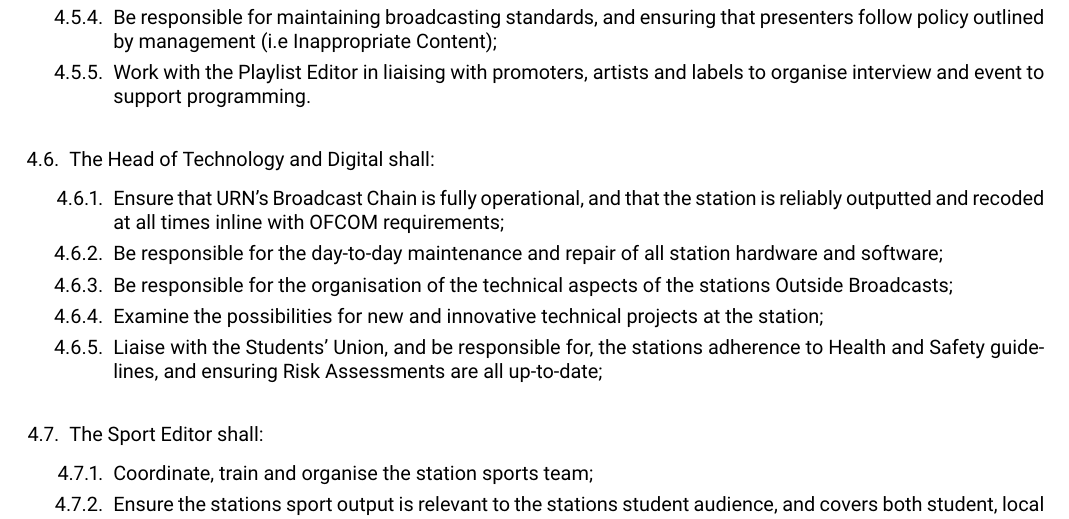
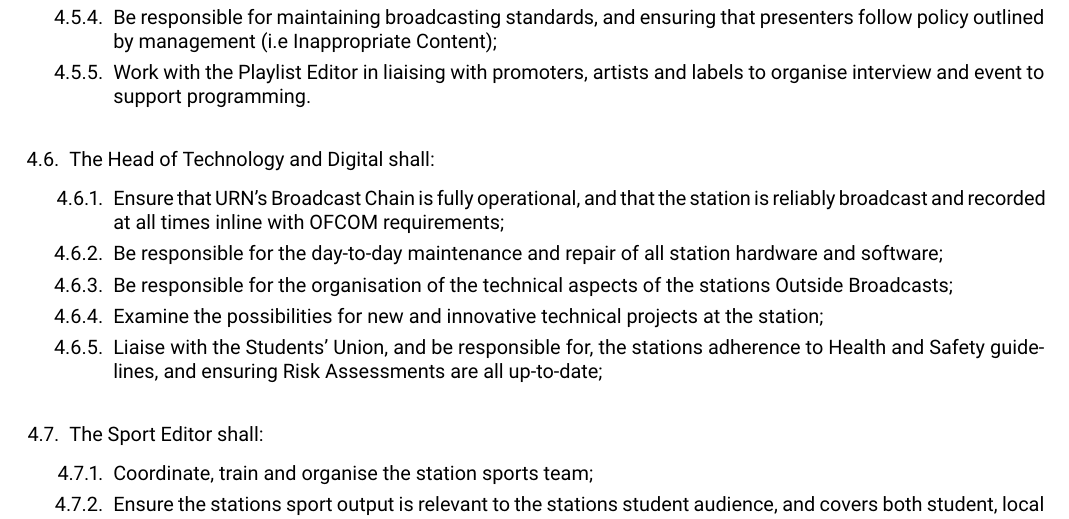
Before and after one commit to URN/constitution, a LaTeX document (main.tex, which reads src/section/officers/roles/technology.tex): part of page 3 of 8, cut so that both start at the same text. Compiled offline with pdfLaTeX.

Commit message:
Update typos in Head of Tech

```diff
--- a/src/section/officers/roles/technology.tex
+++ b/src/section/officers/roles/technology.tex
@@ -1,6 +1,6 @@
 \item The Head of Technology and Digital shall:
 \begin{enumerate}[label*=\arabic*.]
-    \item Ensure that URN's Broadcast Chain is fully operational, and that the station is reliably outputted and recoded at all times inline with OFCOM requirements;
+    \item Ensure that URN's Broadcast Chain is fully operational, and that the station is reliably broadcast and recorded at all times inline with OFCOM requirements;
     \item Be responsible for the day-to-day maintenance and repair of all station hardware and software;
     \item Be responsible for the organisation of the technical aspects of the stations Outside Broadcasts;
     \item Examine the possibilities for new and innovative technical projects at the station;
```
